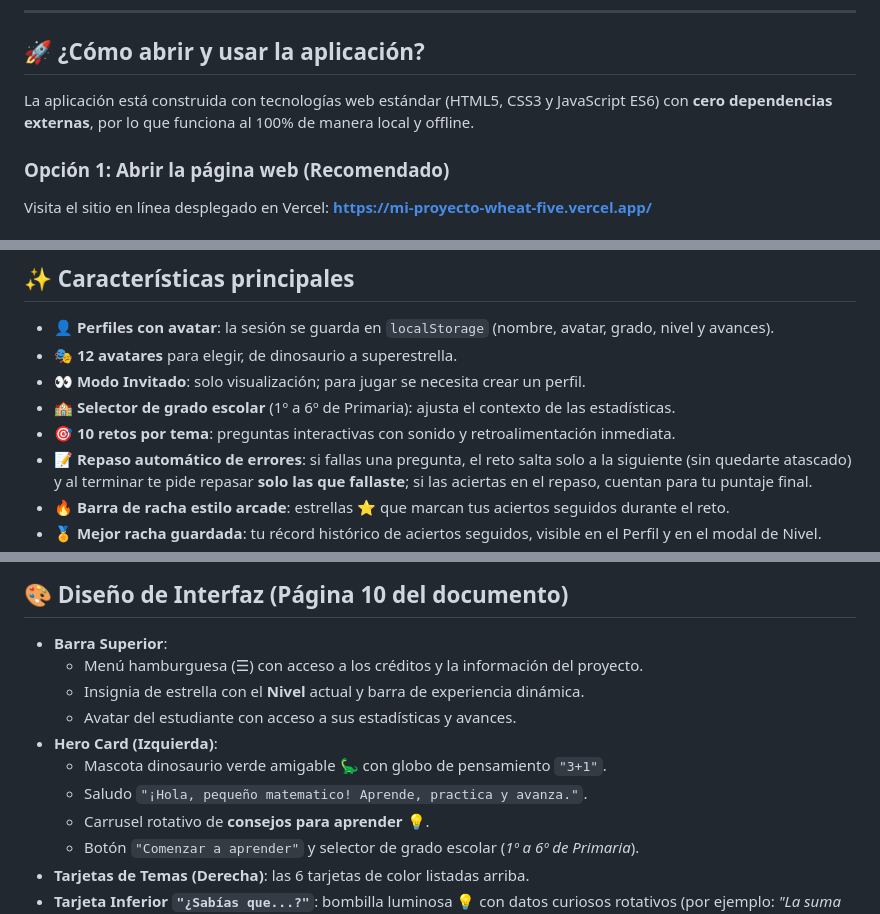
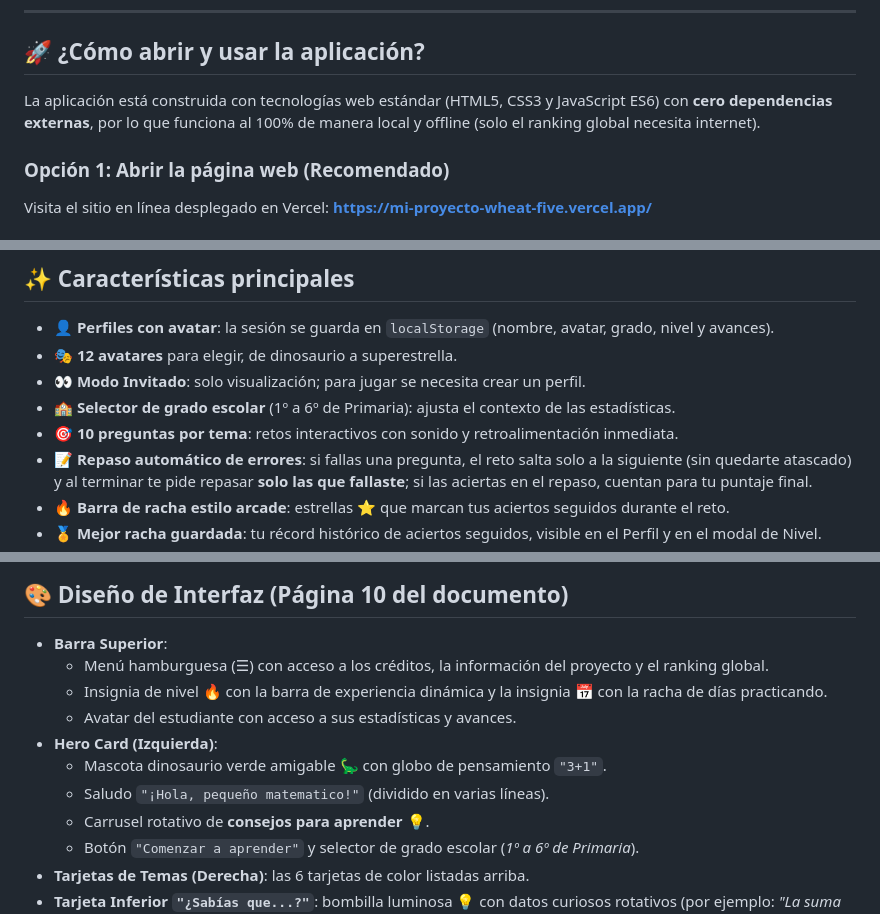
Before and after one commit to alexfloresmorales26-cmyk/Proyecto-Pi, a Markdown page: README.md, 3 parts joined by grey strips. Rendered like a GitHub page.

```diff
--- a/README.md
+++ b/README.md
@@ -8,7 +8,7 @@ Este proyecto está enfocado en el desarrollo del aprendizaje de las matemática
 
 ## 🚀 ¿Cómo abrir y usar la aplicación?
 
-La aplicación está construida con tecnologías web estándar (HTML5, CSS3 y JavaScript ES6) con **cero dependencias externas**, por lo que funciona al 100% de manera local y offline.
+La aplicación está construida con tecnologías web estándar (HTML5, CSS3 y JavaScript ES6) con **cero dependencias externas**, por lo que funciona al 100% de manera local y offline (solo el ranking global necesita internet).
 
 ### Opción 1: Abrir la página web (Recomendado)
 
@@ -36,7 +36,7 @@ Luego abre en tu navegador: [http://localhost:8000](http://localhost:8000)
 - 🎭 **12 avatares** para elegir, de dinosaurio a superestrella.
 - 👀 **Modo Invitado**: solo visualización; para jugar se necesita crear un perfil.
 - 🏫 **Selector de grado escolar** (1º a 6º de Primaria): ajusta el contexto de las estadísticas.
-- 🎯 **10 retos por tema**: preguntas interactivas con sonido y retroalimentación inmediata.
+- 🎯 **10 preguntas por tema**: retos interactivos con sonido y retroalimentación inmediata.
 - 📝 **Repaso automático de errores**: si fallas una pregunta, el reto salta solo a la siguiente (sin quedarte atascado) y al terminar te pide repasar **solo las que fallaste**; si las aciertas en el repaso, cuentan para tu puntaje final.
 - 🔥 **Barra de racha estilo arcade**: estrellas ⭐ que marcan tus aciertos seguidos durante el reto.
 - 🏅 **Mejor racha guardada**: tu récord histórico de aciertos seguidos, visible en el Perfil y en el modal de Nivel.
@@ -80,12 +84,12 @@ Cada tema incluye una **lección interactiva** con simuladores (regla deslizante
 ## 🎨 Diseño de Interfaz (Página 10 del documento)
 
 - **Barra Superior**:
-  - Menú hamburguesa (☰) con acceso a los créditos y la información del proyecto.
-  - Insignia de estrella con el **Nivel** actual y barra de experiencia dinámica.
+  - Menú hamburguesa (☰) con acceso a los créditos, la información del proyecto y el ranking global.
+  - Insignia de nivel 🔥 con la barra de experiencia dinámica y la insignia 📅 con la racha de días practicando.
   - Avatar del estudiante con acceso a sus estadísticas y avances.
 - **Hero Card (Izquierda)**:
   - Mascota dinosaurio verde amigable 🦕 con globo de pensamiento `"3+1"`.
-  - Saludo `"¡Hola, pequeño matematico! Aprende, practica y avanza."`.
+  - Saludo `"¡Hola, pequeño matematico!"` (dividido en varias líneas).
   - Carrusel rotativo de **consejos para aprender** 💡.
   - Botón `"Comenzar a aprender"` y selector de grado escolar (*1º a 6º de Primaria*).
 - **Tarjetas de Temas (Derecha)**: las 6 tarjetas de color listadas arriba.
```
Also changed, not shown: other parts of README.md (+17 -10 lines), AGENTS.md (+12 -8 lines).
